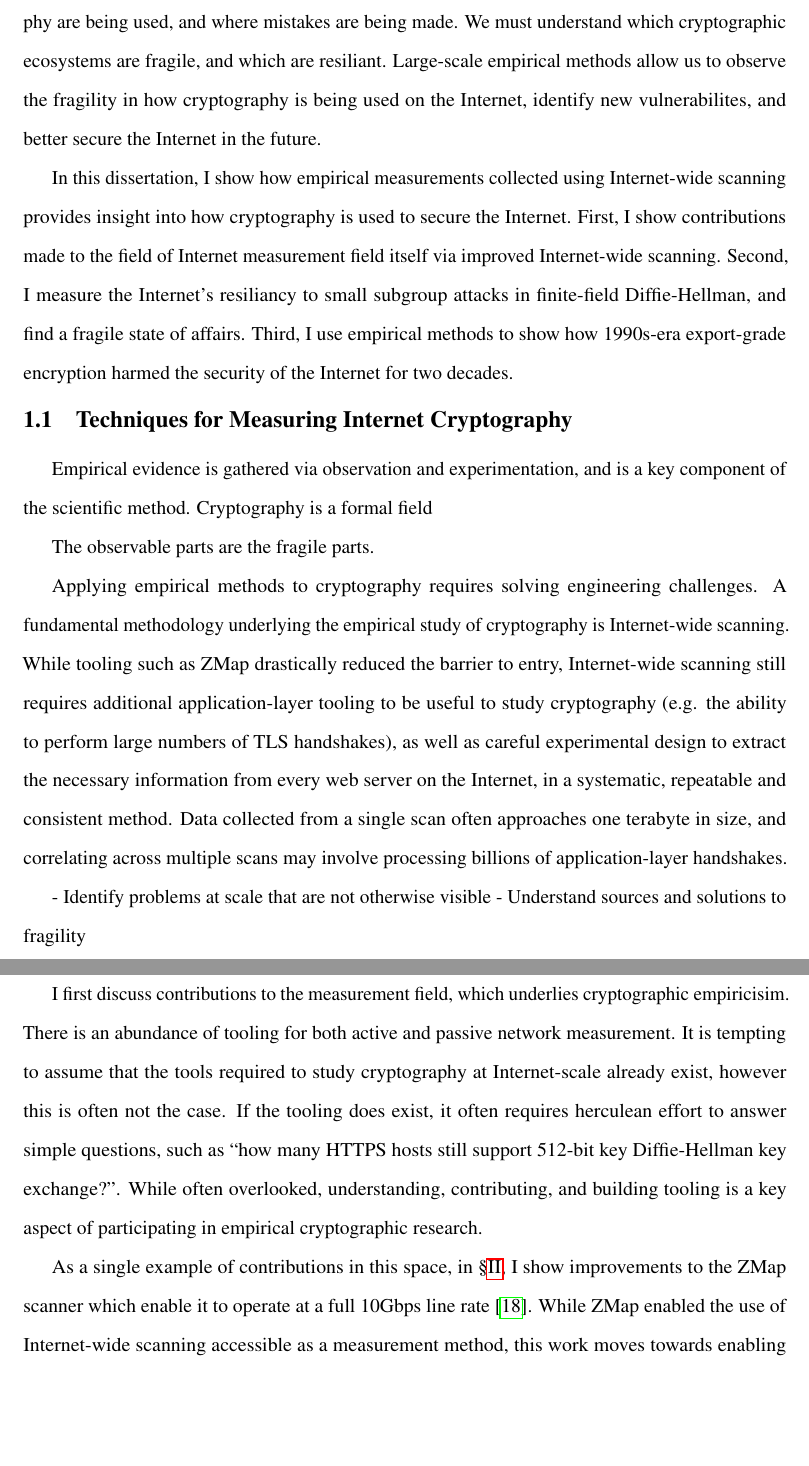
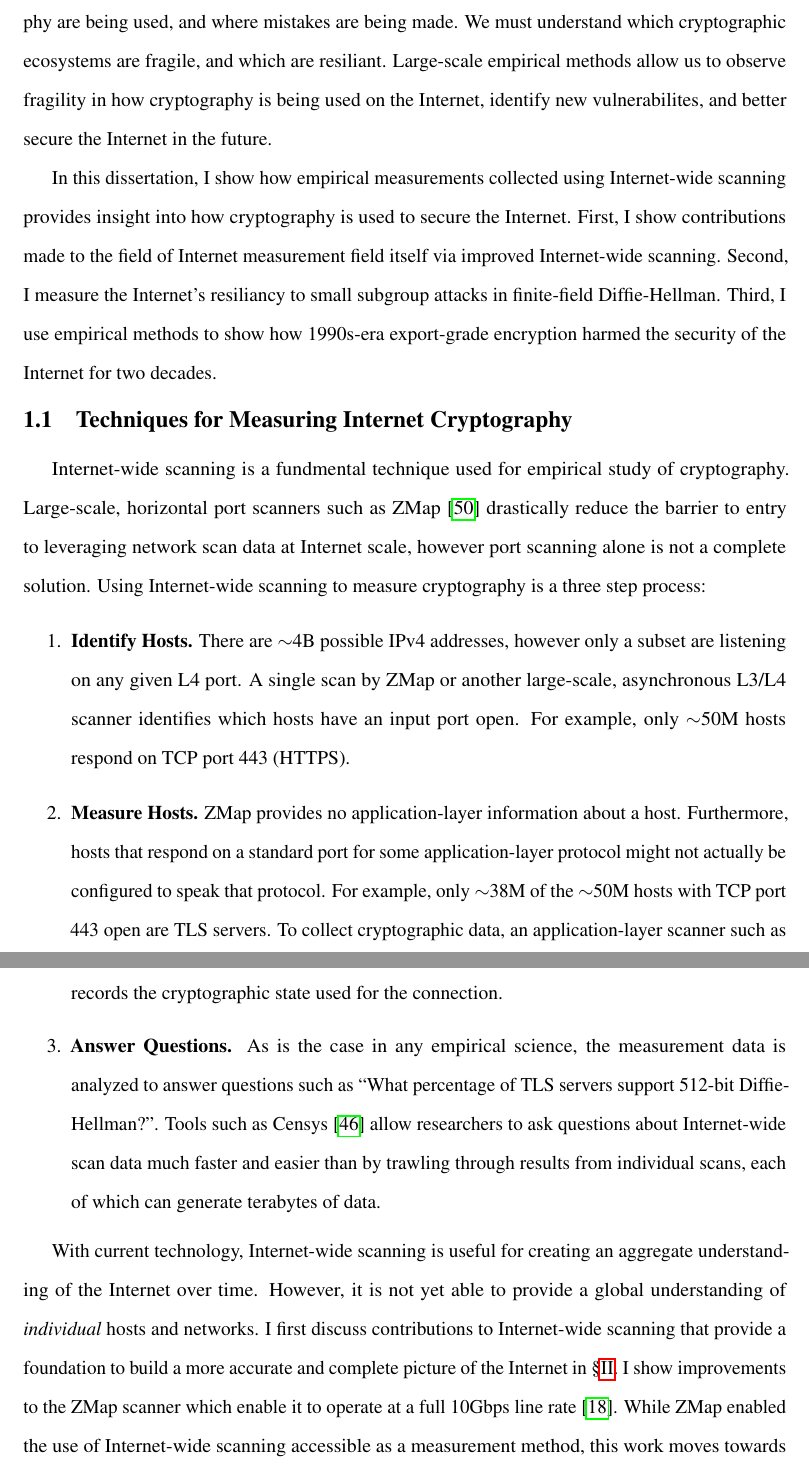
Before and after one commit to dadrian/dissertation, a LaTeX thesis (proposal.tex, which reads proposal/intro.tex): two parts of pages 15 and 16 of 153, joined at a grey line, cut so that both start at the same text, the shorter picture padded with empty space. Compiled offline with pdfLaTeX.

Commit message:
Scanning methodology

```diff
--- a/proposal/intro.tex
+++ b/proposal/intro.tex
@@ -43,7 +43,7 @@ of clients and servers \todo{define this more}.
 To better use cryptography to secure the Internet, we need to understand what
 types of cryptography are being used, and where mistakes are being made. We
 must understand which cryptographic ecosystems are fragile, and which are
-resiliant. Large-scale empirical methods allow us to observe the fragility in
+resiliant. Large-scale empirical methods allow us to observe fragility in
 how cryptography is being used on the Internet, identify new vulnerabilites,
 and better secure the Internet in the future.
 
@@ -52,50 +52,54 @@ Internet-wide scanning provides insight into how cryptography is used to
 secure the Internet. First, I show contributions made to the field of
 Internet measurement field itself via improved Internet-wide scanning.
 Second, I measure the Internet's resiliancy to small subgroup attacks in
-finite-field Diffie-Hellman, and find a fragile state of affairs. Third, I
-use empirical methods to show how 1990s-era export-grade encryption harmed
-the security of the Internet for two decades.
+finite-field Diffie-Hellman. Third, I use empirical methods to show how
+1990s-era export-grade encryption harmed the security of the Internet for two
+decades.
 
 \section{Techniques for Measuring Internet Cryptography}
 
-Empirical evidence is gathered via observation and experimentation, and is a
-key component of the scientific method. Cryptography is a formal field
+Internet-wide scanning is a fundmental technique used for empirical study of
+cryptography. Large-scale, horizontal port scanners such as
+ZMap~\cite{zmap-2013} drastically reduce the barrier to entry to leveraging
+network scan data at Internet scale, however port scanning alone is not a
+complete solution. Using Internet-wide scanning to measure cryptography is a
+three step process:
+\begin{enumerate}
+  \item \textbf{Identify Hosts.}
+    There are $\sim$4B possible IPv4 addresses, however only a subset are
+    listening on any given L4 port. A single scan by ZMap or another
+    large-scale, asynchronous L3/L4 scanner identifies which hosts have an
+    input port open. For example, only $\sim$50M hosts respond on TCP port 443
+    (HTTPS).
+  \item \textbf{Measure Hosts.}
+    ZMap provides no application-layer information about a host. Furthermore,
+    hosts that respond on a standard port for some application-layer protocol
+    might not actually be configured to speak that protocol. For example,
+    only $\sim$38M of the $\sim$50M hosts with TCP port 443 open are TLS
+    servers. To collect cryptographic data, an application-layer scanner such
+    as ZGrab~\cite{zgrab-github} must connect to all hosts found by ZMap and
+    attempt a protocol handshake that records the cryptographic state used
+    for the connection.
+  \item \textbf{Answer Questions.}
+    As is the case in any empirical science, the measurement data is analyzed
+    to answer questions such as ``What percentage of TLS servers support
+    512-bit Diffie-Hellman?''. Tools such as Censys~\cite{censys} allow
+    researchers to ask questions about Internet-wide scan data much faster
+    and easier than by trawling through results from individual scans, each
+    of which can generate terabytes of data.
+\end{enumerate}
 
-The observable parts are the fragile parts.
-
-Applying empirical methods to cryptography requires solving engineering
-challenges. A fundamental methodology underlying the empirical study of
-cryptography is Internet-wide scanning. While tooling such as ZMap drastically
-reduced the barrier to entry, Internet-wide scanning still requires additional
-application-layer tooling to be useful to study cryptography (e.g. the ability
-to perform large numbers of TLS handshakes), as well as careful experimental
-design to extract the necessary information from every web server on the
-Internet, in a systematic, repeatable and consistent method. Data collected
-from a single scan often approaches one terabyte in size, and correlating
-across multiple scans may involve processing billions of application-layer
-handshakes.
-
-- Identify problems at scale that are not otherwise visible
-- Understand sources and solutions to fragility
-
-\paragraph{Internet-Wide Scanning}
-
-I first discuss contributions to the measurement field, which underlies
-cryptographic empiricisim. There is an abundance of tooling for both active and
-passive network measurement. It is tempting to assume that the tools required
-to study cryptography at Internet-scale already exist, however this is often
-not the case. If the tooling does exist, it often requires herculean effort to
-answer simple questions, such as ``how many HTTPS hosts still support 512-bit
-key Diffie-Hellman key exchange?''. While often overlooked, understanding,
-contributing, and building tooling is a key aspect of participating in
-empirical cryptographic research.
-
-As a single example of contributions in this space, in \S\ref{chapter:zippier},
-I show improvements to the ZMap scanner which enable it to operate at a full
-10Gbps line rate~\cite{zippier-zmap-2014}.  While ZMap enabled the use of
-Internet-wide scanning accessible as a measurement method, this work moves
-towards enabling hourly or real-time measurement of the cryptographic behavior
-of all Internet-connected systems.
+With current technology, Internet-wide scanning is useful for creating an
+aggregate understanding of the Internet over time. However, it is not yet
+able to provide a global understanding of \textit{individual} hosts and
+networks. I first discuss contributions to Internet-wide scanning that
+provide a foundation to build a more accurate and complete picture of the
+Internet in \S\ref{chapter:zippier}. I show improvements to the ZMap scanner
+which enable it to operate at a full 10Gbps line
+rate~\cite{zippier-zmap-2014}. While ZMap enabled the use of Internet-wide
+scanning accessible as a measurement method, this work moves towards enabling
+hourly or real-time measurement of the cryptographic behavior of all
+Internet-connected systems.
 
 When originally introduced, ZMap was capable of saturating a 1Gbps uplink from
 a single host, enabling an Internet-wide TCP SYN scan of IPv4 to be performed
```
Also changed, not shown: refs.bib (+6 -0 lines).
